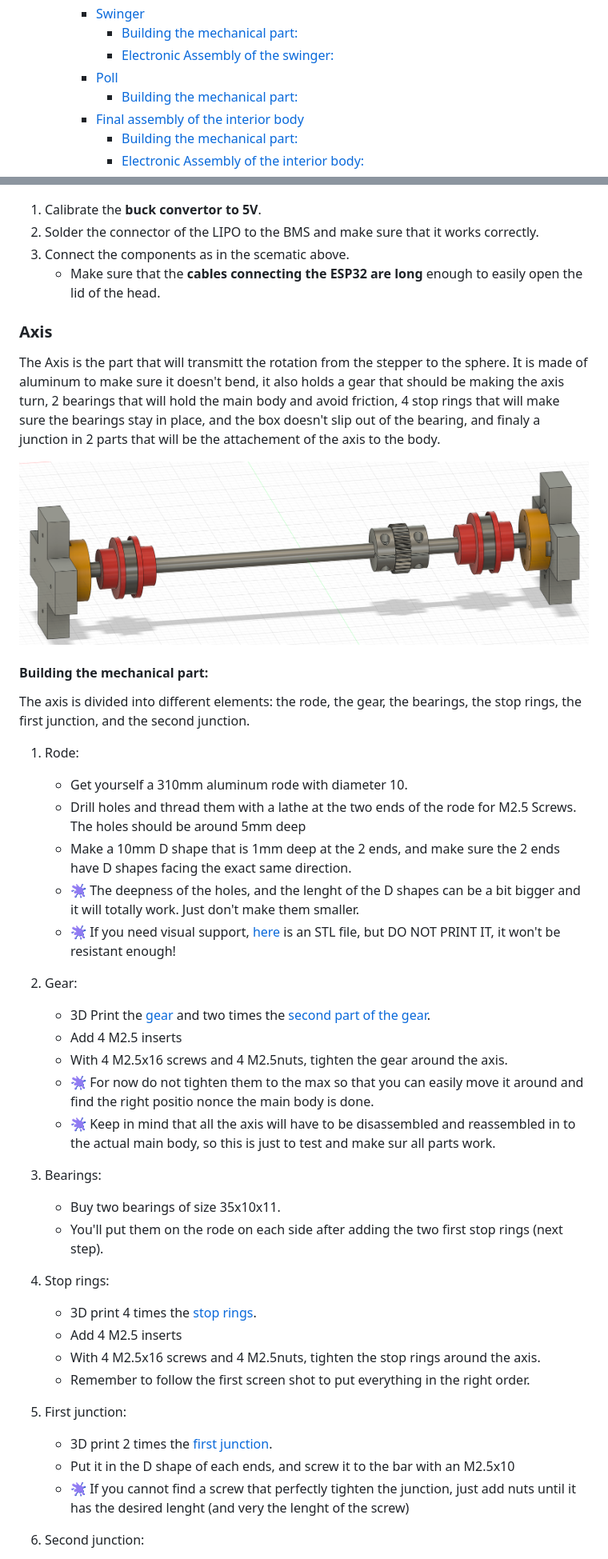
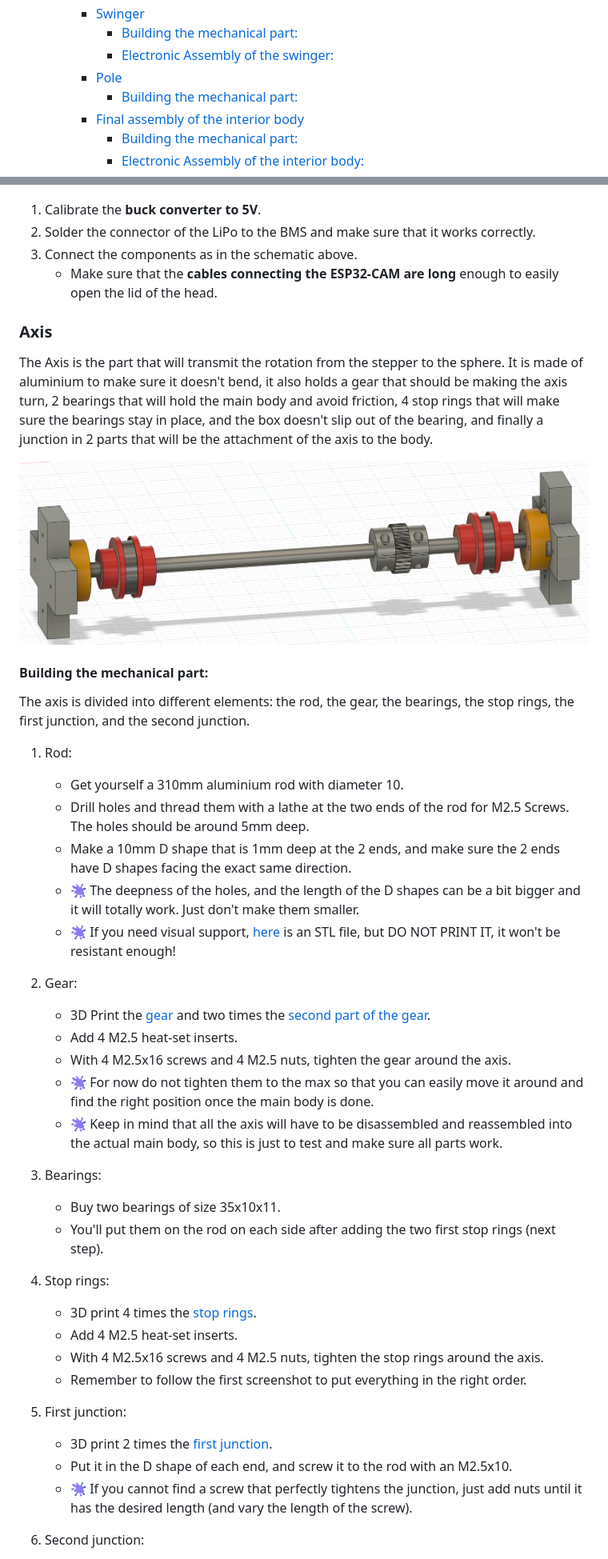
Before and after one commit to epfl-cs358/2026sp-BB-M8, a Markdown page: README.md, 2 parts joined by grey strips. Shown at 80% size. GitHub-like rendering.

```diff
--- a/README.md
+++ b/README.md
@@ -37,7 +37,7 @@
     - [Swinger](#swinger)
       - [Building the mechanical part:](#building-the-mechanical-part-3)
       - [Electronic Assembly of the swinger:](#electronic-assembly-of-the-swinger)
-    - [Poll](#poll)
+    - [Pole](#pole)
       - [Building the mechanical part:](#building-the-mechanical-part-4)
     - [Final assembly of the interior body](#final-assembly-of-the-interior-body)
       - [Building the mechanical part:](#building-the-mechanical-part-5)
@@ -202,50 +199,50 @@ Now the head can be easily opend and closed with the magnets!
 </p>
 
 
-1. Calibrate the **buck convertor to 5V**.
-2. Solder the connector of the LIPO to the BMS and make sure that it works correctly.
-3. Connect the components as in the scematic above.
-    - Make sure that the **cables connecting the ESP32 are long** enough to easily open the lid of the head.
+1. Calibrate the **buck converter to 5V**.
+2. Solder the connector of the LiPo to the BMS and make sure that it works correctly.
+3. Connect the components as in the schematic above.
+    - Make sure that the **cables connecting the ESP32-CAM are long** enough to easily open the lid of the head.
 
 
 ### Axis
-The Axis is the part that will transmitt the rotation from the stepper to the sphere. It is made of aluminum to make sure it doesn't bend, it also holds a gear that should be making the axis turn, 2 bearings that will hold the main body and avoid friction, 4 stop rings that will make sure the bearings stay in place, and the box doesn't slip out of the bearing, and finaly a junction in 2 parts that will be the attachement of the axis to the body.
+The Axis is the part that will transmit the rotation from the stepper to the sphere. It is made of aluminium to make sure it doesn't bend, it also holds a gear that should be making the axis turn, 2 bearings that will hold the main body and avoid friction, 4 stop rings that will make sure the bearings stay in place, and the box doesn't slip out of the bearing, and finally a junction in 2 parts that will be the attachment of the axis to the body.
 
 ![Axis Illustration](Images/Axis_illustration.png)
 
 
 #### Building the mechanical part:
-The axis is divided into different elements: the rode, the gear, the bearings, the stop rings, the first junction, and the second junction.
+The axis is divided into different elements: the rod, the gear, the bearings, the stop rings, the first junction, and the second junction.
 
 
-1. Rode:
-    - Get yourself a 310mm aluminum rode with diameter 10.
-    - Drill holes and thread them with a lathe at the two ends of the rode for M2.5 Screws. The holes should be around 5mm deep
+1. Rod:
+    - Get yourself a 310mm aluminium rod with diameter 10.
+    - Drill holes and thread them with a lathe at the two ends of the rod for M2.5 Screws. The holes should be around 5mm deep.
     - Make a 10mm D shape that is 1mm deep at the 2 ends, and make sure the 2 ends have D shapes facing the exact same direction.
-    - 🫟 The deepness of the holes, and the lenght of the D shapes can be a bit bigger and it will totally work. Just don't make them smaller.
+    - 🫟 The deepness of the holes, and the length of the D shapes can be a bit bigger and it will totally work. Just don't make them smaller.
     - 🫟 If you need visual support, [here](3D-Files/stl/Axis_Rode.stl) is an STL file, but DO NOT PRINT IT, it won't be resistant enough!
 
 2. Gear:
     - 3D Print the [gear](3D-Files/stl/Axis_GearMainPart.stl) and two times the [second part of the gear](3D-Files/stl/Axis_GearSecondPart.stl).
-    - Add 4 M2.5 inserts
-    - With 4 M2.5x16 screws and 4 M2.5nuts, tighten the gear around the axis.
-    - 🫟 For now do not tighten them to the max so that you can easily move it around and find the right positio nonce the main body is done.
-    - 🫟 Keep in mind that all the axis will have to be disassembled and reassembled in to the actual main body, so this is just to test and make sur all parts work.
+    - Add 4 M2.5 heat-set inserts.
+    - With 4 M2.5x16 screws and 4 M2.5 nuts, tighten the gear around the axis.
+    - 🫟 For now do not tighten them to the max so that you can easily move it around and find the right position once the main body is done.
+    - 🫟 Keep in mind that all the axis will have to be disassembled and reassembled into the actual main body, so this is just to test and make sure all parts work.
 
 3. Bearings:
     - Buy two bearings of size 35x10x11.
-    - You'll put them on the rode on each side after adding the two first stop rings (next step).
+    - You'll put them on the rod on each side after adding the two first stop rings (next step).
 
 4. Stop rings:
     - 3D print 4 times the [stop rings](3D-Files/stl/Axis_StopRing.stl).
-    - Add 4 M2.5 inserts
-    - With 4 M2.5x16 screws and 4 M2.5nuts, tighten the stop rings around the axis.
-    - Remember to follow the first screen shot to put everything in the right order.
+    - Add 4 M2.5 heat-set inserts.
+    - With 4 M2.5x16 screws and 4 M2.5 nuts, tighten the stop rings around the axis.
+    - Remember to follow the first screenshot to put everything in the right order.
 
 5. First junction:
     - 3D print 2 times the [first junction](3D-Files/stl/Axis_JunctionWithSphere.stl).
-    - Put it in the D shape of each ends, and screw it to the bar with an M2.5x10
-    - 🫟 If you cannot find a screw that perfectly tighten the junction, just add nuts until it has the desired lenght (and very the lenght of the screw)
+    - Put it in the D shape of each end, and screw it to the rod with an M2.5x10.
+    - 🫟 If you cannot find a screw that perfectly tightens the junction, just add nuts until it has the desired length (and vary the length of the screw).
 
 6. Second junction:
     - 3D print 2 times the [second junction](3D-Files/stl/Axis_JunctionToJunction.stl).
```
Also changed, not shown: other parts of README.md (+99 -84 lines).
